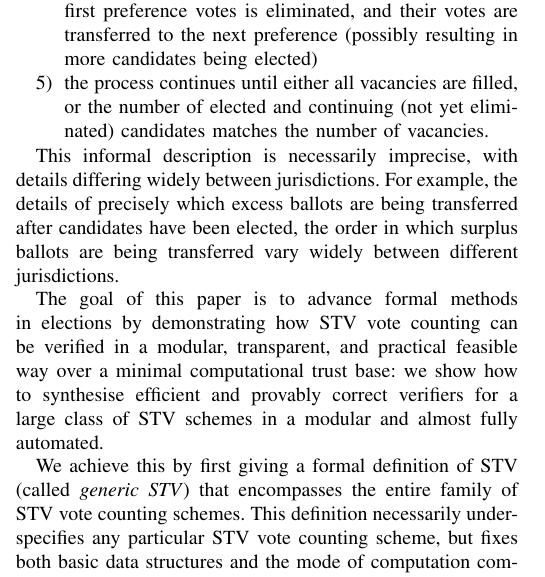
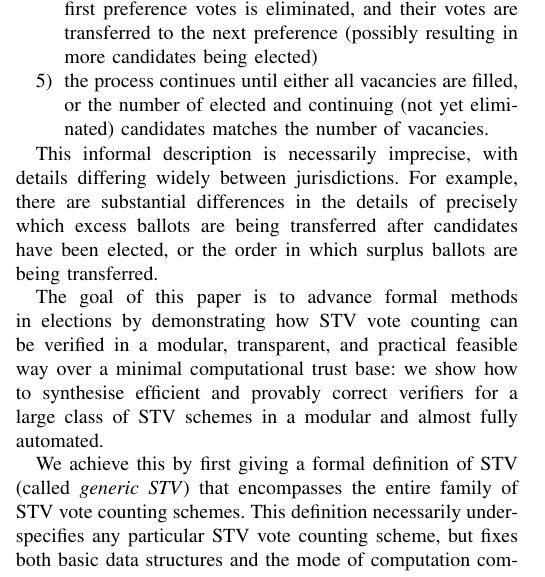
Before and after one commit to MiladKetabGhale/FormaliSEConfPaper, a LaTeX paper (paper/paper.tex): part of one column of page 1 of 10, cut so that both start at the same text. Compiled offline with pdfLaTeX; a missing font is replaced by an installed copy or a similar font; a LaTeX package or settings file that is missing is left out.

Commit message:
repetition of "vary widely"

```diff
--- a/paper/paper.tex
+++ b/paper/paper.tex
@@ -131,8 +131,12 @@ Each specific STV scheme first determines a \emph{quota}, i.e. the (minimal) num
   %candidates together with the candidates not yet eliminated matches the number of vacancies.
 \end{enumerate}
 
-This informal description is necessarily imprecise, with details differing widely between jurisdictions. For example,
-the details of precisely which excess ballots are being transferred after candidates have been elected, the order in which surplus ballots are being transferred vary widely between different jurisdictions.
+This informal description is necessarily imprecise, with details
+differing widely between jurisdictions. For example, there are
+substantial differences in the details of
+precisely which excess ballots are being transferred after
+candidates have been elected, or  the order in which surplus ballots are
+being transferred.
 
 The goal of this paper is to advance formal methods in elections by demonstrating how STV vote counting can be verified in a modular, transparent, and practical feasible way over a minimal computational trust base:  we show how to synthesise efficient and provably correct verifiers for a large class of STV schemes in a modular and almost fully automated.
 
```
